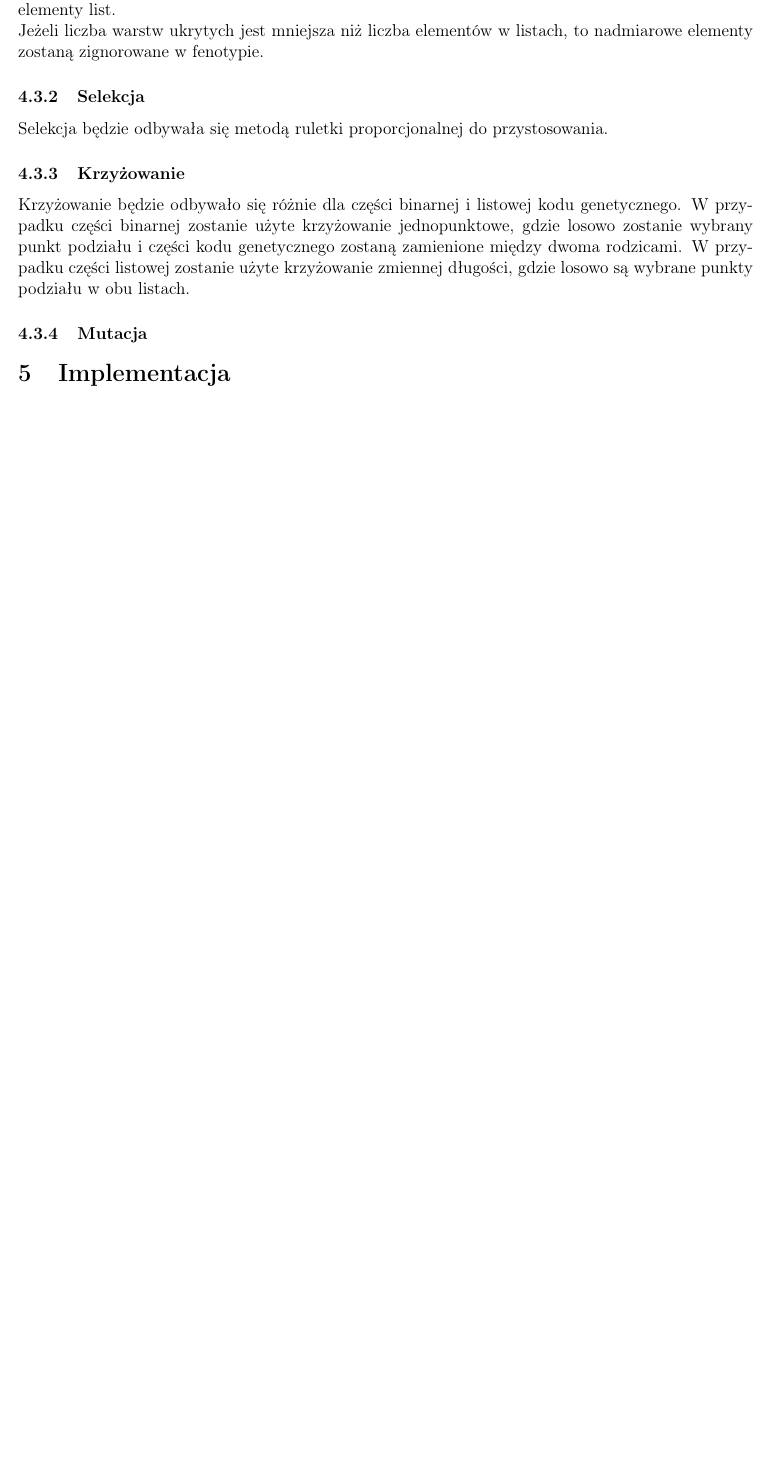
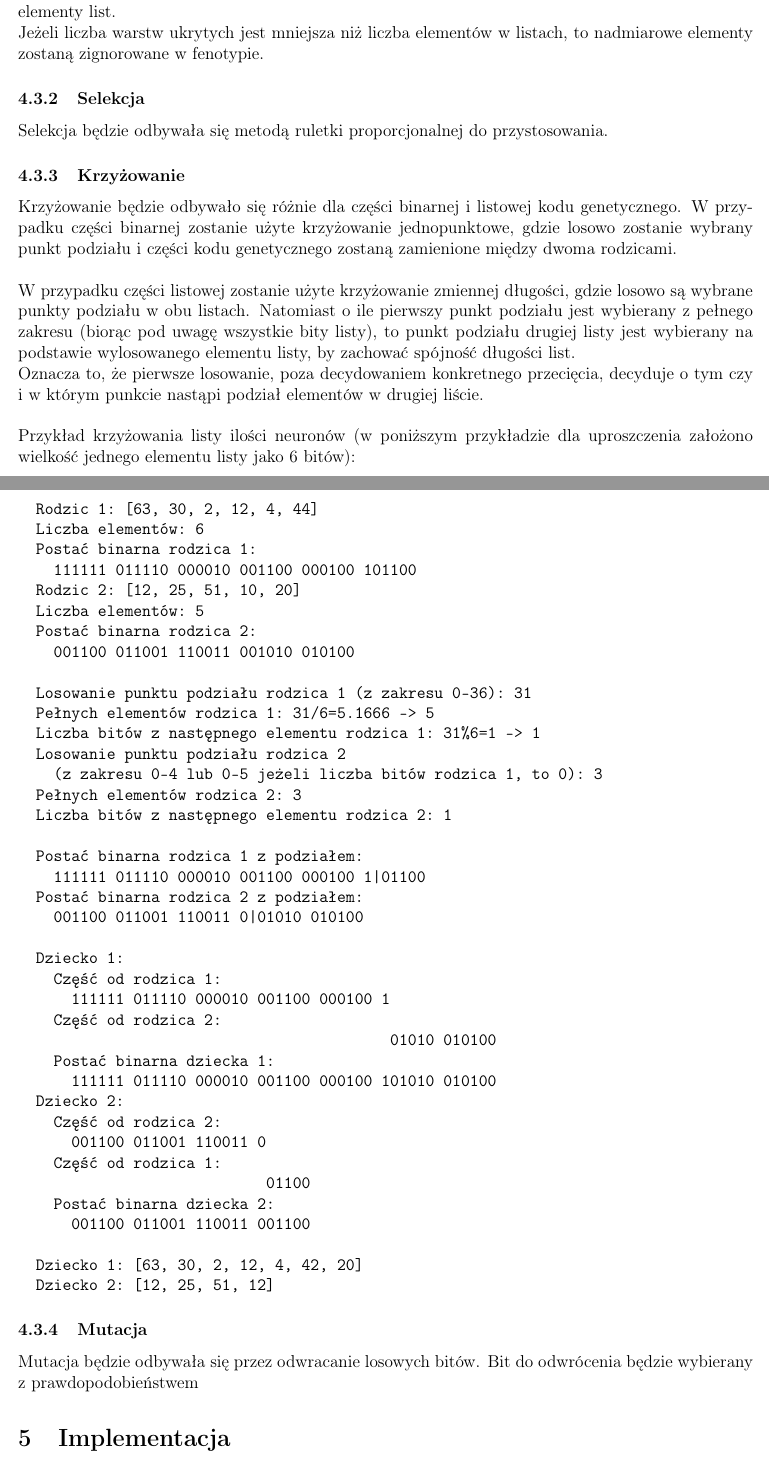
Before and after one commit to zlog7918/gaaml, a LaTeX document (end/t.tex): part of page 3 of 3 before the commit and two parts of pages 3 and 4 of 4 after it, the two joined at a grey line, cut so that both start at the same text, the shorter picture padded with empty space. Compiled offline with pdfLaTeX.

Commit message:
crossover theory

```diff
--- a/end/t.tex
+++ b/end/t.tex
@@ -178,10 +178,69 @@ i listowej kodu genetycznego.
 W przypadku części binarnej zostanie użyte krzyżowanie jednopunktowe,
 gdzie losowo zostanie wybrany punkt podziału i
 części kodu genetycznego zostaną zamienione między dwoma rodzicami.
+
+\noindent\\
 W przypadku części listowej zostanie użyte krzyżowanie zmiennej długości,
 gdzie losowo są wybrane punkty podziału w obu listach.
+Natomiast o ile pierwszy punkt podziału jest wybierany z pełnego zakresu
+(biorąc pod uwagę wszystkie bity listy),
+to punkt podziału drugiej listy jest wybierany na podstawie
+wylosowanego elementu listy, by zachować spójność długości list.
+
+\noindent
+Oznacza to, że pierwsze losowanie,
+poza decydowaniem konkretnego przecięcia, decyduje o tym czy
+i w którym punkcie nastąpi podział elementów w drugiej liście.
+
+\noindent\\
+Przykład krzyżowania listy ilości neuronów
+(w poniższym przykładzie dla uproszczenia założono wielkość
+jednego elementu listy jako 6 bitów):
+\begin{minted}{text}
+  Rodzic 1: [63, 30, 2, 12, 4, 44]
+  Liczba elementów: 6
+  Postać binarna rodzica 1:
+    111111 011110 000010 001100 000100 101100
+  Rodzic 2: [12, 25, 51, 10, 20]
+  Liczba elementów: 5
+  Postać binarna rodzica 2:
+    001100 011001 110011 001010 010100
+
+  Losowanie punktu podziału rodzica 1 (z zakresu 0-36): 31
+  Pełnych elementów rodzica 1: 31/6=5.1666 -> 5
+  Liczba bitów z następnego elementu rodzica 1: 31%6=1 -> 1
+  Losowanie punktu podziału rodzica 2
+    (z zakresu 0-4 lub 0-5 jeżeli liczba bitów rodzica 1, to 0): 3
+  Pełnych elementów rodzica 2: 3
+  Liczba bitów z następnego elementu rodzica 2: 1
+
+  Postać binarna rodzica 1 z podziałem:
+    111111 011110 000010 001100 000100 1|01100
+  Postać binarna rodzica 2 z podziałem:
+    001100 011001 110011 0|01010 010100
+
+  Dziecko 1:
+    Część od rodzica 1:
+      111111 011110 000010 001100 000100 1
+    Część od rodzica 2:
+                                          01010 010100
+    Postać binarna dziecka 1:
+      111111 011110 000010 001100 000100 101010 010100
+  Dziecko 2:
+    Część od rodzica 2:
+      001100 011001 110011 0
+    Część od rodzica 1:
+                            01100
+    Postać binarna dziecka 2:
+      001100 011001 110011 001100
+
+  Dziecko 1: [63, 30, 2, 12, 4, 42, 20]
+  Dziecko 2: [12, 25, 51, 12]
+\end{minted}
 
 \subsubsection{Mutacja}
+Mutacja będzie odbywała się przez odwracanie losowych bitów.
+Bit do odwrócenia będzie wybierany z prawdopodobieństwem
 
 \section{Implementacja}
 Implementacja zostanie wykonana w języku Python.
```
